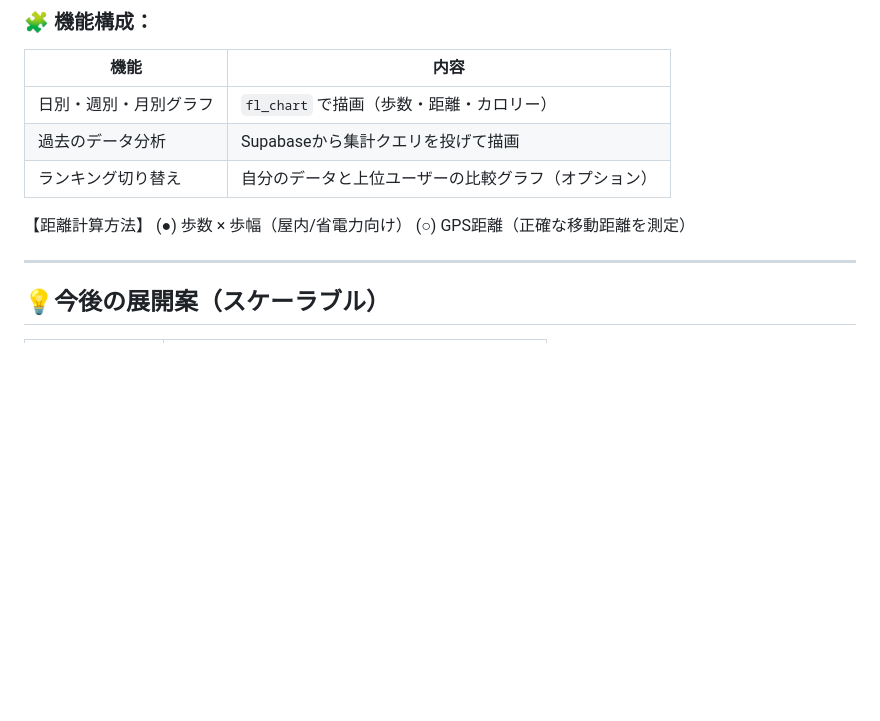
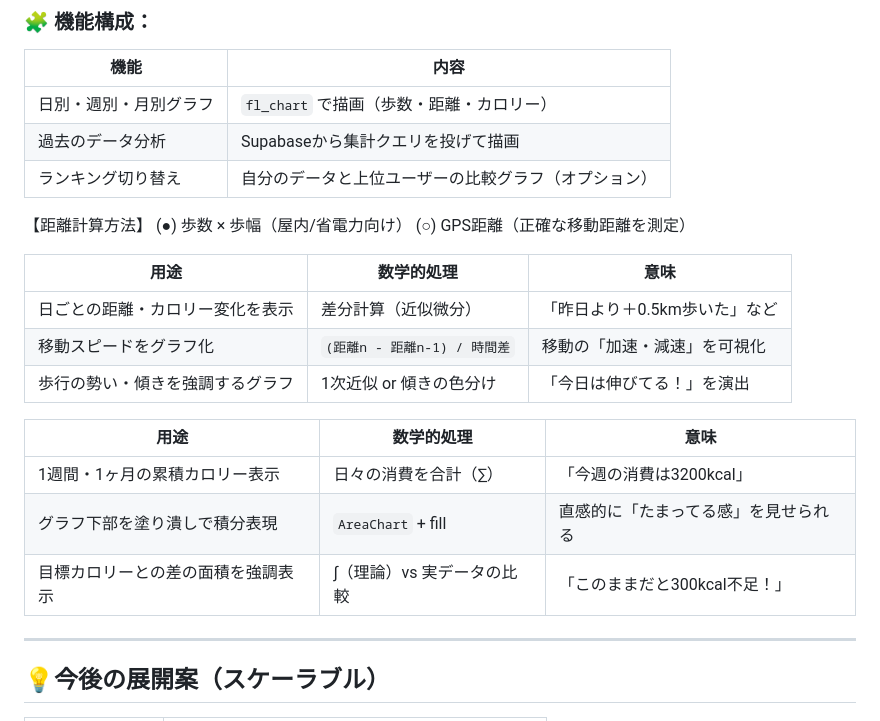
Before and after one commit to nayu104/ayumu-fit, a Markdown page: README.md, the part around the change. Rendered like a GitHub page; blank space fills up the shorter version.

```diff
--- a/README.md
+++ b/README.md
@@ -55,6 +55,20 @@
 (●) 歩数 × 歩幅（屋内/省電力向け）
 (○) GPS距離（正確な移動距離を測定）
 
+| 用途               | 数学的処理                 | 意味                |
+| ---------------- | --------------------- | ----------------- |
+| 日ごとの距離・カロリー変化を表示 | 差分計算（近似微分）            | 「昨日より＋0.5km歩いた」など |
+| 移動スピードをグラフ化      | `(距離n - 距離n-1) / 時間差` | 移動の「加速・減速」を可視化    |
+| 歩行の勢い・傾きを強調するグラフ | 1次近似 or 傾きの色分け        | 「今日は伸びてる！」を演出     |
+
+
+| 用途                | 数学的処理              | 意味                 |
+| ----------------- | ------------------ | ------------------ |
+| 1週間・1ヶ月の累積カロリー表示  | 日々の消費を合計（∑）        | 「今週の消費は3200kcal」   |
+| グラフ下部を塗り潰しで積分表現   | `AreaChart` + fill | 直感的に「たまってる感」を見せられる |
+| 目標カロリーとの差の面積を強調表示 | ∫（理論）vs 実データの比較    | 「このままだと300kcal不足！」 |
+
+
 ---
 
 ## 💡今後の展開案（スケーラブル）
```
